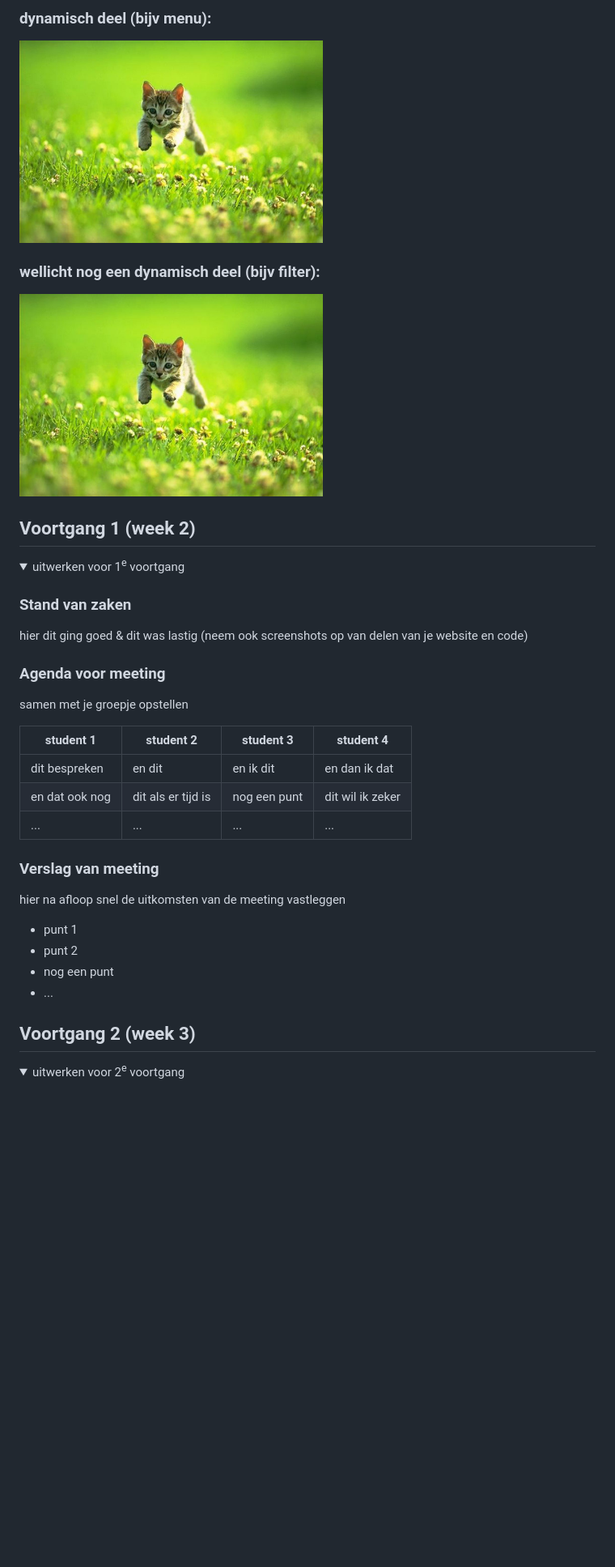
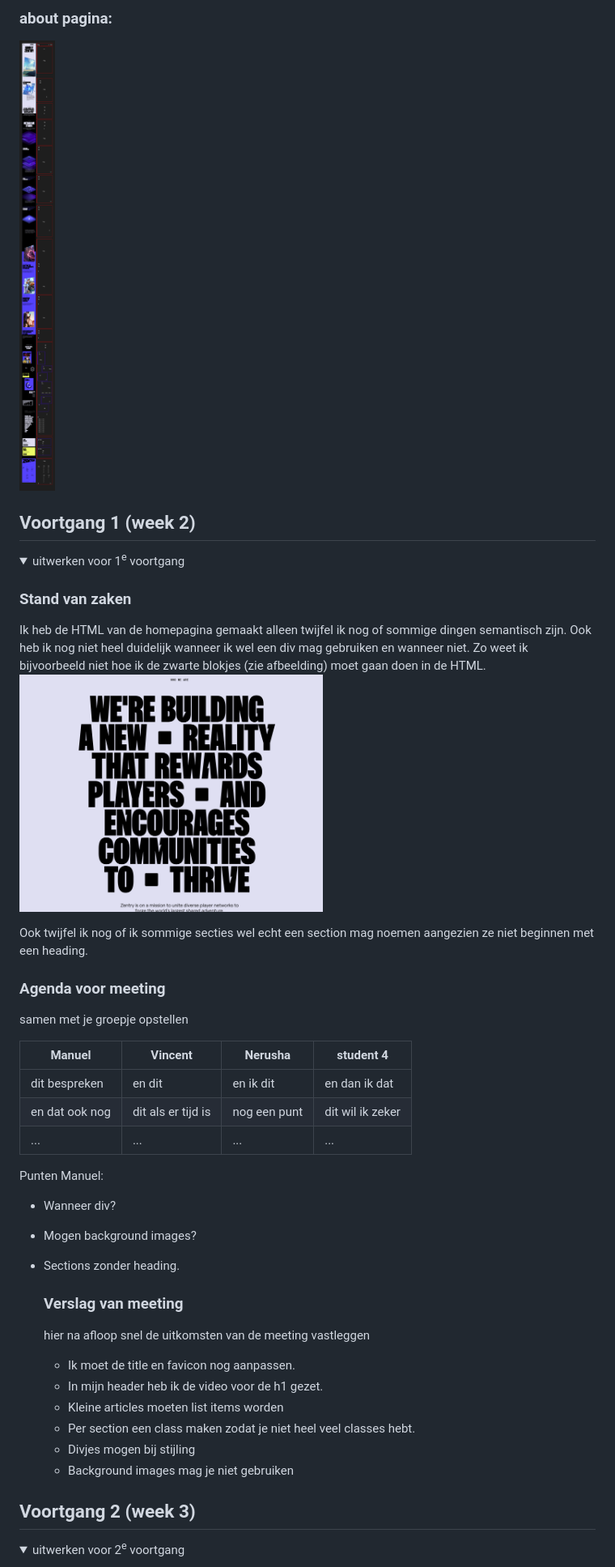
Before and after one commit to Manueldh/FeD, a Markdown page: README.md, the part around one of its changes. Shown at 81% size. GitHub-like rendering; pictures changed too: readme-images/about-breakdown.jpg (added), readme-images/week1-punt.png (added); folded sections open; blank space fills up the shorter version.

```diff
--- a/README.md
+++ b/README.md
@@ -76,9 +76,6 @@ Nb. Door *open* toe te voegen aan een *details* element kun je deze standaard op
 
-  ### dynamisch deel (bijv menu):
-  <img src="readme-images/dummy-plaatje.jpg" width="375px" alt="breakdown van een dynamisch deel">
-
-  ### wellicht nog een dynamisch deel (bijv filter):
-  <img src="readme-images/dummy-plaatje.jpg" width="375px" alt="breakdown van nog een dynamisch deel">
+  ### about pagina:
+  <img src="readme-images/about-breakdown.jpg" width="375px" alt="breakdown van de hele about pagina">
 
 </details>
 
@@ -92,26 +89,36 @@ Nb. Door *open* toe te voegen aan een *details* element kun je deze standaard op
   <summary>uitwerken voor 1<sup>e</sup> voortgang</summary>
 
   ### Stand van zaken
-  hier dit ging goed & dit was lastig (neem ook screenshots op van delen van je website en code)
+  Ik heb de HTML van de homepagina gemaakt alleen twijfel ik nog of sommige dingen semantisch zijn. Ook heb ik nog niet heel duidelijk wanneer ik wel een div mag gebruiken en wanneer niet. Zo weet ik bijvoorbeeld niet hoe ik de zwarte blokjes (zie afbeelding) moet gaan doen in de HTML.
+  <img src="readme-images/week1-punt.png" width="375px" alt="stuk waar ik vastliep">
 
+Ook twijfel ik nog of ik sommige secties wel echt een section mag noemen aangezien ze niet beginnen met een heading.
 
   ### Agenda voor meeting
   samen met je groepje opstellen
 
-  | student 1      | student 2          | student 3    | student 4        |
+  | Manuel         | Vincent            | Nerusha      | student 4        |
   | ---            | ---                | ---          | ---              |
   | dit bespreken  | en dit             | en ik dit    | en dan ik dat    |
   | en dat ook nog | dit als er tijd is | nog een punt | dit wil ik zeker |
   | ...            | ...                | ...          | ...              |
 
+Punten Manuel:
+- Wanneer div?
+- Mogen background images?
+- Sections zonder heading.
+
+
 
   ### Verslag van meeting
   hier na afloop snel de uitkomsten van de meeting vastleggen
 
-  - punt 1
-  - punt 2
-  - nog een punt
-  - ...
+  - Ik moet de title en favicon nog aanpassen.
+  - In mijn header heb ik de video voor de h1 gezet.
+  - Kleine articles moeten list items worden
+  - Per section een class maken zodat je niet heel veel classes hebt.
+  - Divjes mogen bij stijling
+  - Background images mag je niet gebruiken
 
 </details>
 
```
Also changed, not shown: other parts of README.md (+26 -10 lines), readme-images/home-breakdown.jpg (added), 4 other files.
